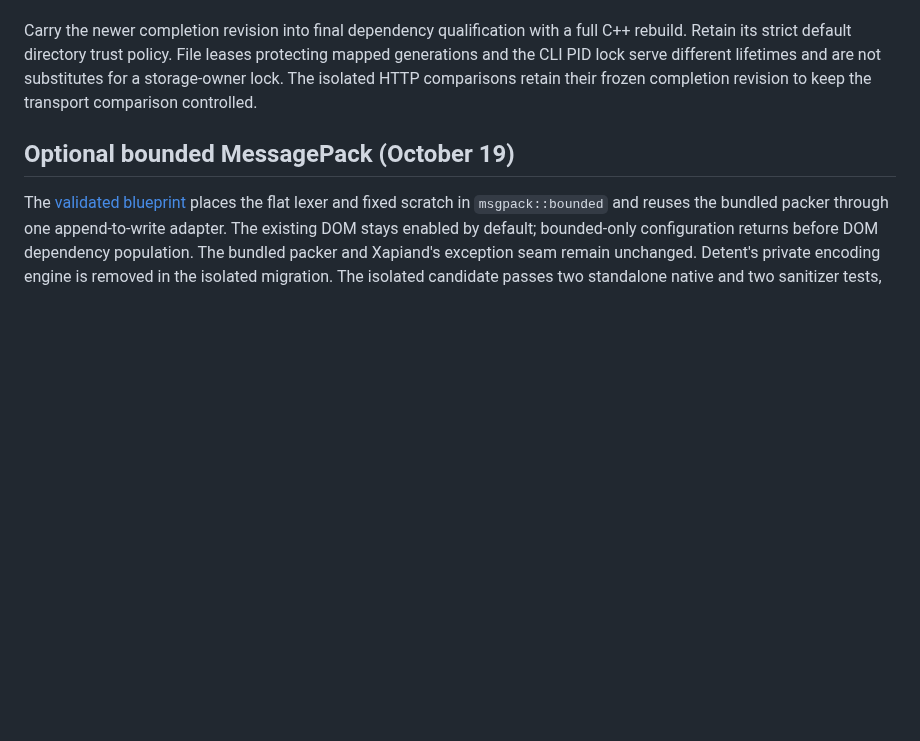
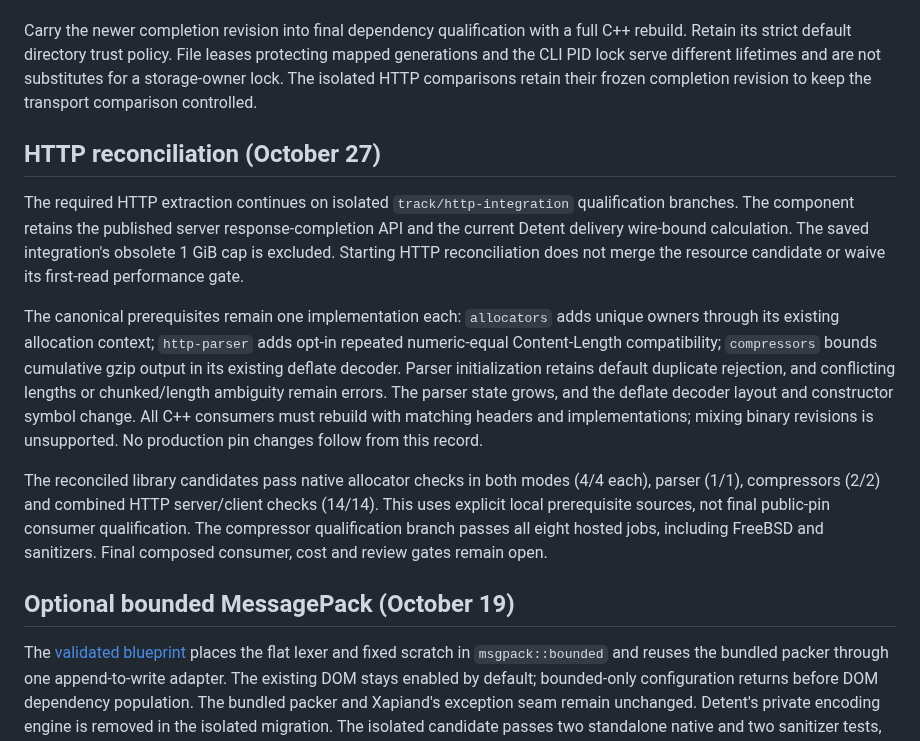
Before and after one commit to Kronuz/Detent, a Markdown page: docs/SHARED_LIBRARY_DECISIONS.md, the part around the change. Rendered like a GitHub page; blank space fills up the shorter version.

Commit message:
Record HTTP prerequisite compatibility and qualification scope
Keep the reconciled server and delivery contracts explicit. Record the
parser and deflate rebuild requirement, native component results and
remaining composed/public-pin gates without changing production pins.

```diff
--- a/docs/SHARED_LIBRARY_DECISIONS.md
+++ b/docs/SHARED_LIBRARY_DECISIONS.md
@@ -210,6 +210,14 @@ Completion `7734544` adds directory-handle ownership, filesystem classification
 
 Carry the newer completion revision into final dependency qualification with a full C++ rebuild. Retain its strict default directory trust policy. File leases protecting mapped generations and the CLI PID lock serve different lifetimes and are not substitutes for a storage-owner lock. The isolated HTTP comparisons retain their frozen completion revision to keep the transport comparison controlled.
 
+## HTTP reconciliation (October 27)
+
+The required HTTP extraction continues on isolated `track/http-integration` qualification branches. The component retains the published server response-completion API and the current Detent delivery wire-bound calculation. The saved integration's obsolete 1 GiB cap is excluded. Starting HTTP reconciliation does not merge the resource candidate or waive its first-read performance gate.
+
+The canonical prerequisites remain one implementation each: `allocators` adds unique owners through its existing allocation context; `http-parser` adds opt-in repeated numeric-equal Content-Length compatibility; `compressors` bounds cumulative gzip output in its existing deflate decoder. Parser initialization retains default duplicate rejection, and conflicting lengths or chunked/length ambiguity remain errors. The parser state grows, and the deflate decoder layout and constructor symbol change. All C++ consumers must rebuild with matching headers and implementations; mixing binary revisions is unsupported. No production pin changes follow from this record.
+
+The reconciled library candidates pass native allocator checks in both modes (4/4 each), parser (1/1), compressors (2/2) and combined HTTP server/client checks (14/14). This uses explicit local prerequisite sources, not final public-pin consumer qualification. The compressor qualification branch passes all eight hosted jobs, including FreeBSD and sanitizers. Final composed consumer, cost and review gates remain open.
+
 ## Optional bounded MessagePack (October 19)
 
 The [validated blueprint](MSGPACK_EXTRACTION_ARCHITECTURE.md) places the flat lexer and fixed scratch in `msgpack::bounded` and reuses the bundled packer through one append-to-write adapter. The existing DOM stays enabled by default; bounded-only configuration returns before DOM dependency population. The bundled packer and Xapiand's exception seam remain unchanged. Detent's private encoding engine is removed in the isolated migration. The isolated candidate passes two standalone native and two sanitizer tests, four default DOM/coexistence tests and five Detent distribution tests. Production fixture captures match all 14 logical outputs before and after migration, including maximum 200-byte snapshot keys. The [recorded qualification](../benchmarks/msgpack-extraction-preliminary-20261019.json) remains preliminary: other callers, platforms, clean public pins and production-path cost gates are open.
```
